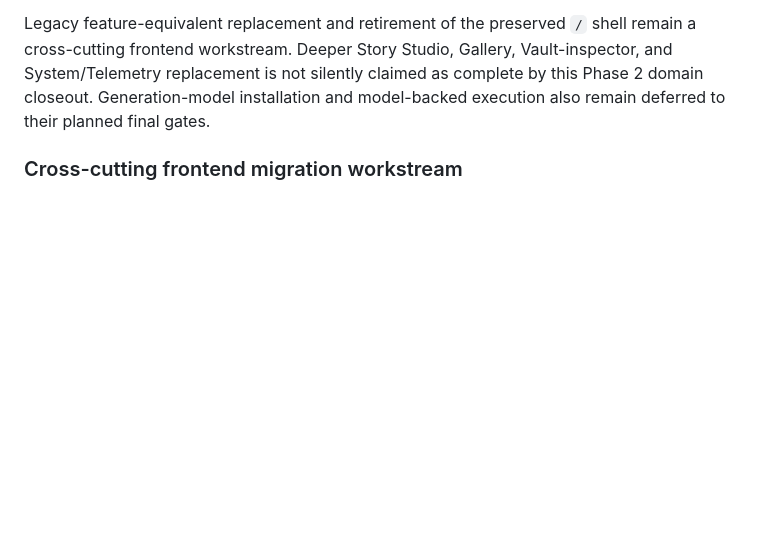
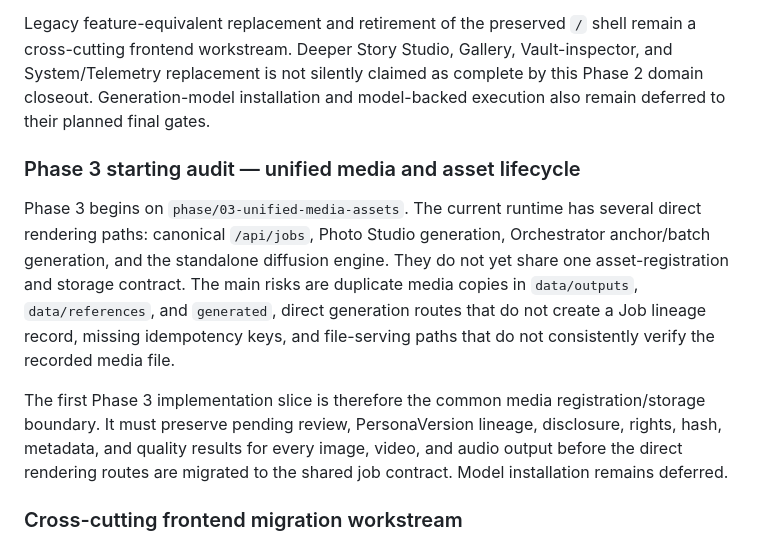
Before and after one commit to antricoretech/Antricore-AI-Studio-Oracle, a Markdown page: docs/FINAL_IMPLEMENTATION_PLAN.md, the part around the change. GitHub-like rendering; blank space fills up the shorter version.

Commit message:
docs: start phase 3 unified media assets

```diff
--- a/docs/FINAL_IMPLEMENTATION_PLAN.md
+++ b/docs/FINAL_IMPLEMENTATION_PLAN.md
@@ -392,6 +392,23 @@ remain a cross-cutting frontend workstream. Deeper Story Studio, Gallery,
 Vault-inspector, and System/Telemetry replacement is not silently claimed as
 complete by this Phase 2 domain closeout. Generation-model installation and
 model-backed execution also remain deferred to their planned final gates.
+
+### Phase 3 starting audit — unified media and asset lifecycle
+
+Phase 3 begins on `phase/03-unified-media-assets`. The current runtime has
+several direct rendering paths: canonical `/api/jobs`, Photo Studio generation,
+Orchestrator anchor/batch generation, and the standalone diffusion engine. They
+do not yet share one asset-registration and storage contract. The main risks are
+duplicate media copies in `data/outputs`, `data/references`, and `generated`,
+direct generation routes that do not create a Job lineage record, missing
+idempotency keys, and file-serving paths that do not consistently verify the
+recorded media file.
+
+The first Phase 3 implementation slice is therefore the common media
+registration/storage boundary. It must preserve pending review, PersonaVersion
+lineage, disclosure, rights, hash, metadata, and quality results for every
+image, video, and audio output before the direct rendering routes are migrated
+to the shared job contract. Model installation remains deferred.
 
 ### Cross-cutting frontend migration workstream
 
```
Also changed, not shown: docs/IMPLEMENTATION_TRACKING.md (+3 -2 lines).
